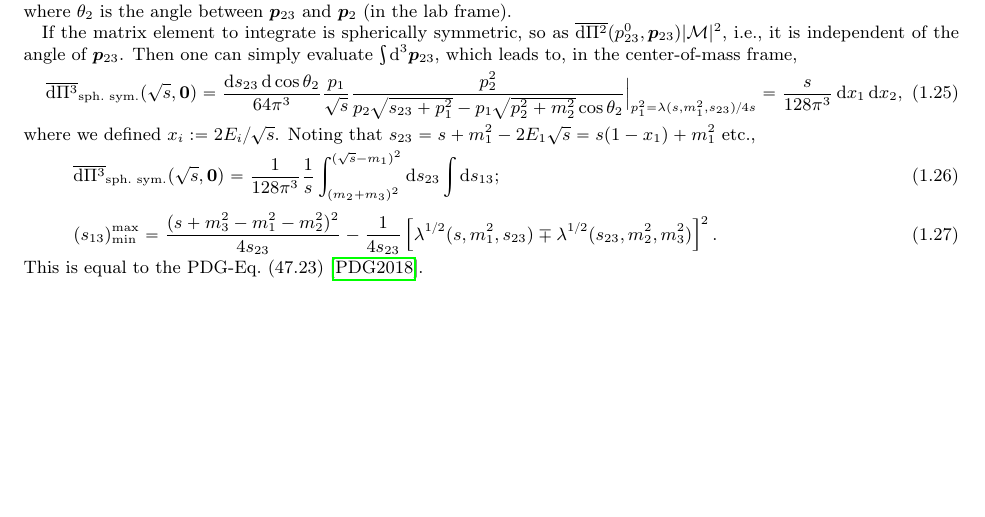
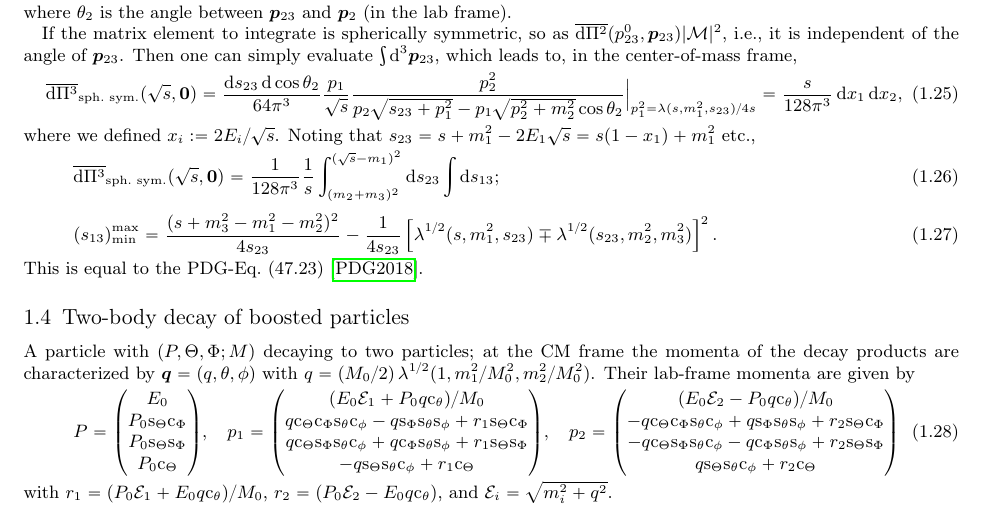
Before and after one commit to misho104/hepphCheatSheet, a LaTeX document (phasespace.tex): part of page 3 of 4, cut so that both start at the same text, the shorter picture padded with empty space. Compiled offline with pdfLaTeX; a LaTeX package or settings file that is missing is left out.

Commit message:
add formulae for boosted two-body decay

```diff
--- a/phasespace.tex
+++ b/phasespace.tex
@@ -371,6 +371,33 @@ where we defined $x_i:={2E_i}/{\sqrt s}$. Noting that $s_{23}=s+m_1^2-2E_1\sqrt{
 \end{equation}
 This is equal to the PDG-Eq.~(47.23)\cite{PDG2018}.
 
-\bibliography{CheatSheet}
+
+\subsection{Two-body decay of boosted particles}
+A particle with $(P, \Theta, \Phi; M)$ decaying to two particles; at the CM frame the momenta of the decay products are characterized by $\vc q=(q,\theta,\phi)$ with $q=(M_0/2)\Kallen[1/2](1,m_1^2/M_0^2,m_2^2/M_0^2)$. Their lab-frame momenta are given by
+\begin{align}
+ P &=
+\begin{pmatrix}
+  E_0\\
+ {P_0} \si\Theta \co\Phi \\
+ {P_0} \si\Theta \si\Phi \\
+ {P_0} \co\Theta \\
+\end{pmatrix},&
+ p_1&=
+\begin{pmatrix}
+  ({E_0 \mathcal{E}_1+P_0 q \co\theta})/{M_0} \\
+ q \co\Theta \co\Phi \si\theta \co\phi - q \si\Phi \si\theta \si\phi + r_1 \si\Theta \co\Phi \\
+ q \co\Theta \si\Phi \si\theta \co\phi + q \co\Phi \si\theta \si\phi   + r_1 \si\Theta \si\Phi \\
+ -q \si\Theta \si\theta \co\phi + r_1 \co\Theta\\
+\end{pmatrix},&
+p_2&=
+\begin{pmatrix}
+  ({E_0 \mathcal{E}_2-P_0 q \co\theta})/{M_0} \\
+ -q \co\Theta \co\Phi \si\theta \co\phi + q \si\Phi \si\theta \si\phi + r_2 \si\Theta \co\Phi \\
+ -q \co\Theta \si\Phi \si\theta \co\phi - q \co\Phi \si\theta \si\phi + r_2 \si\Theta\si\Phi  \\
+  q \si\Theta \si\theta \co\phi+r_2 \co\Theta \\
+\end{pmatrix}
+\end{align}
+with $r_1=(P_0\mathcal{E}_1+E_0q\co\theta)/M_0$, $r_2=(P_0\mathcal{E}_2-E_0q\co\theta)$, and $\mathcal{E}_i=\sqrt{m_i^2+q^2}$.
+
 
 \end{document}
```
Also changed, not shown: CheatSheet.pdf.
